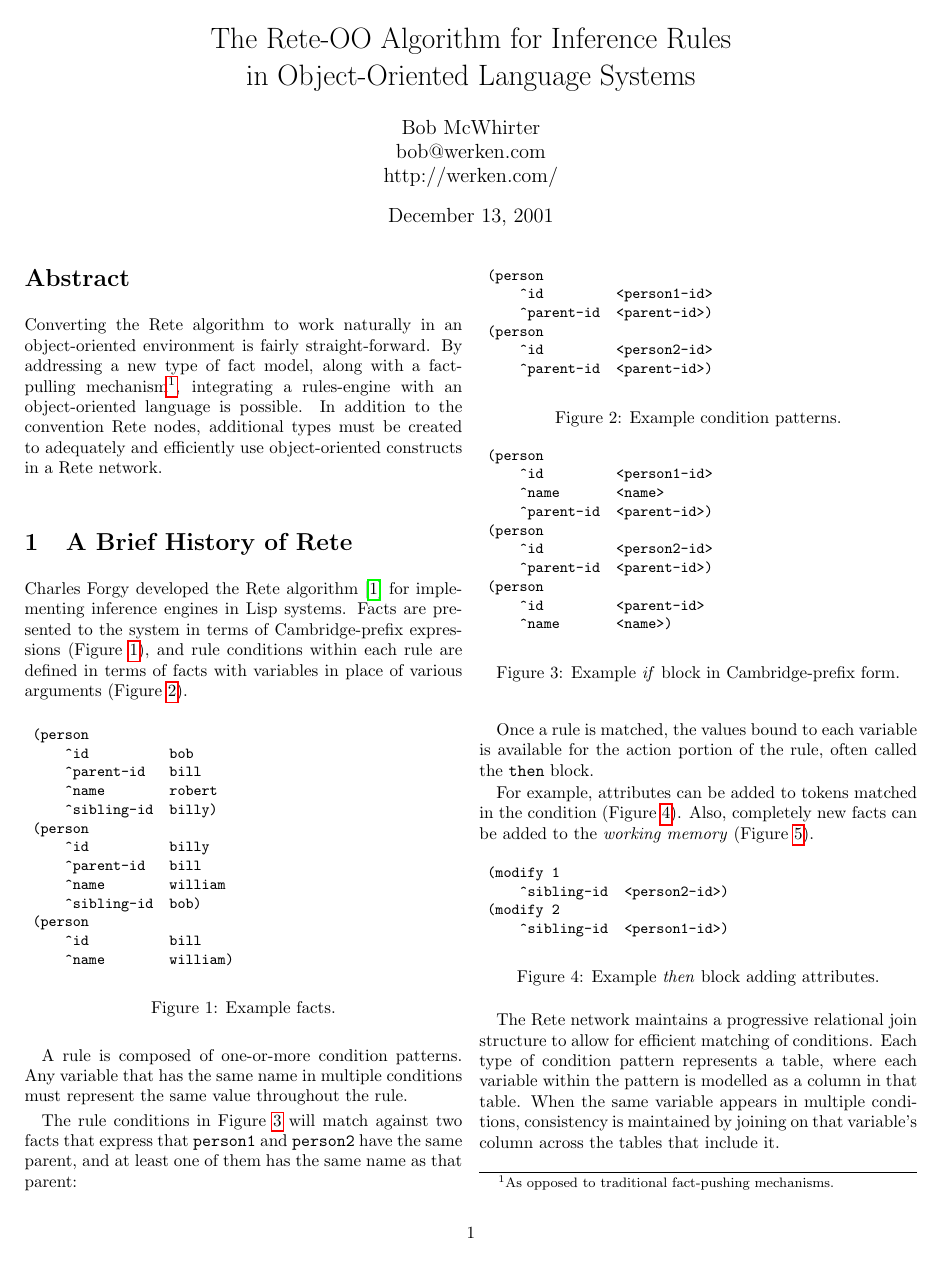
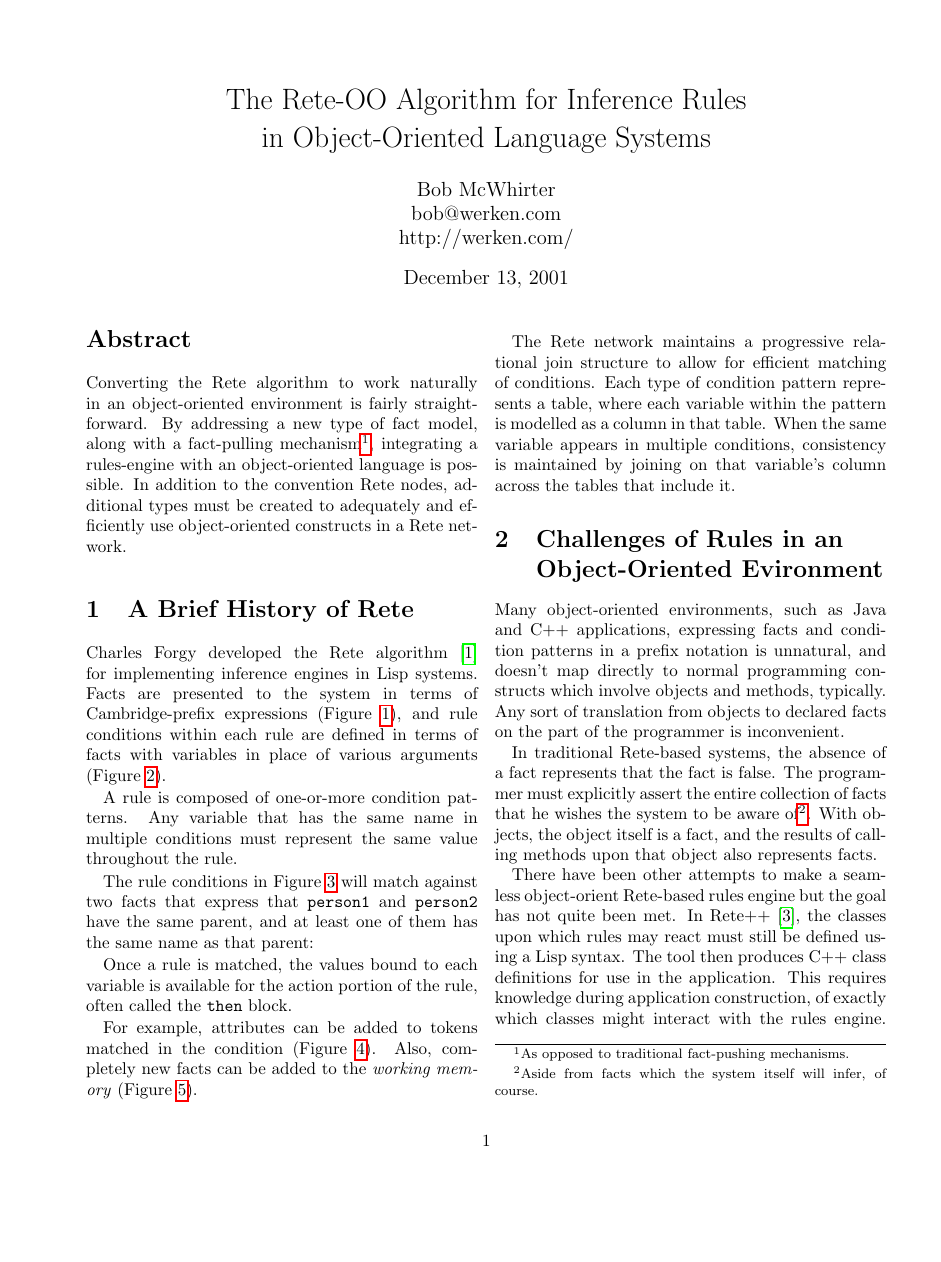
Before and after one commit to codehaus/drools, a LaTeX paper (drools/drools-core/src/latex/rete-oo.tex): page 1 of 5 before the commit and page 1 of 6 after it. Compiled offline with pdfLaTeX.

Commit message:
Making life easier.
Updating faq.

```diff
--- a/drools/drools-core/src/latex/rete-oo.tex
+++ b/drools/drools-core/src/latex/rete-oo.tex
@@ -21,16 +21,6 @@
 %\usepackage{fancybox}
 \usepackage{ftnright}
 \usepackage{hyperref}
-
-%%
-%% Margin Adjustments
-%%
-
-\addtolength{\oddsidemargin}{-.5in}
-\addtolength{\evensidemargin}{-.5in}
-\addtolength{\textwidth}{.75in}
-\addtolength{\topmargin}{-.5in}
-\addtolength{\textheight}{1.25in}
 
 %%
 %% Extra Commands and Evironments
```
Also changed, not shown: 8 other files.
